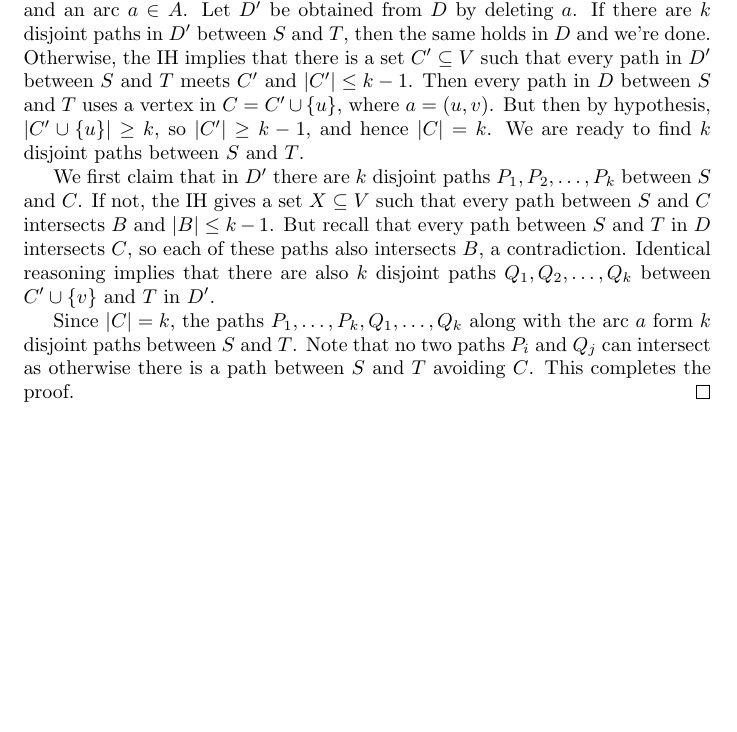
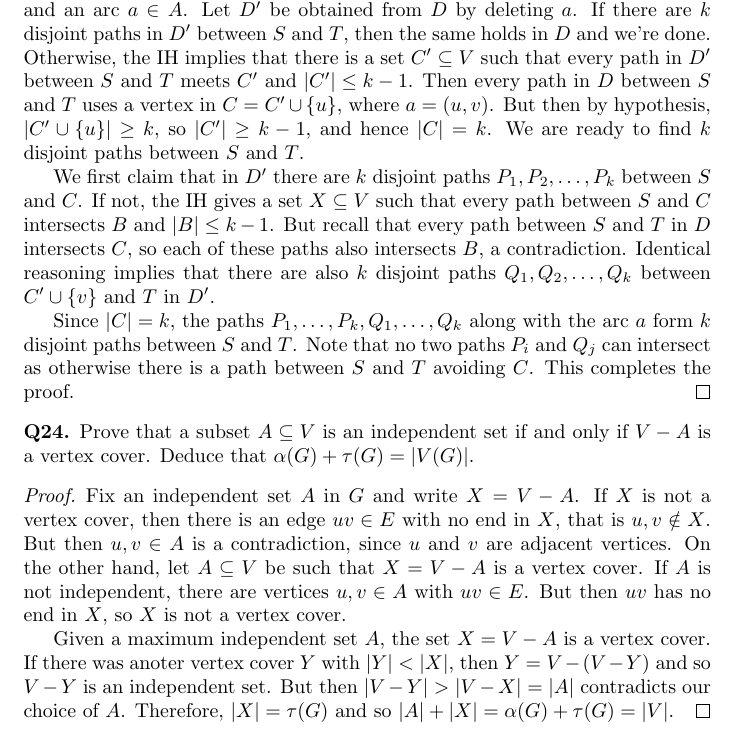
Before and after one commit to jakegameroff/CombinatoricsProblems, a LaTeX document (main.tex, which reads questions/q20.tex): part of page 8 of 8, cut so that both start at the same text, the shorter picture padded with empty space. Compiled offline with pdfLaTeX.

Commit message:
Add Q24; nice

```diff
--- a/questions/q20.tex
+++ b/questions/q20.tex
@@ -37,3 +37,9 @@ We first claim that in \( D' \) there are \( k \) disjoint paths \( P_1, P_2, \h
 
 Since \( |C| = k \), the paths \( P_1, \hdots , P_{k}, Q_1, \hdots , Q_{k} \) along with the arc \( a \) form \( k \) disjoint paths between \( S \) and \( T \). Note that no two paths $P_i$ and $Q_j$ can intersect as otherwise there is a path between $S$ and $T$ avoiding $C$. This completes the proof.
 \end{proof}
+\noindent \textbf{Q24.} Prove that a subset \( A \subseteq V \) is an independent set if and only if \( V - A \) is a vertex cover. Deduce that \( \alpha (G) + \tau (G) = |V(G)| \).
+\begin{proof}
+Fix an independent set \( A \) in \( G \) and write \( X = V - A \). If \( X \) is not a vertex cover, then there is an edge \( uv \in E \) with no end in \( X \), that is \( u, v \notin X \). But then \( u, v \in A \) is a contradiction, since \( u \) and \( v \) are adjacent vertices. On the other hand, let \( A \subseteq V \) be such that \( X = V - A \) is a vertex cover. If \( A \) is not independent, there are vertices \( u,v \in A \) with \( uv \in E \). But then \( uv \) has no end in \( X \), so \( X \) is not a vertex cover.
+
+Given a maximum independent set \( A \), the set \( X = V - A \) is a vertex cover. If there was anoter vertex cover \( Y \) with \( |Y| < |X| \), then \( Y = V - (V - Y) \) and so \( V - Y \) is an independent set. But then \( |V - Y| > |V - X| = |A| \) contradicts our choice of \( A \). Therefore, \( |X| = \tau (G) \) and so \( |A| + |X| = \alpha (G) + \tau (G) = |V| \).
+\end{proof}
```
Also changed, not shown: main.pdf, 1 other file.
